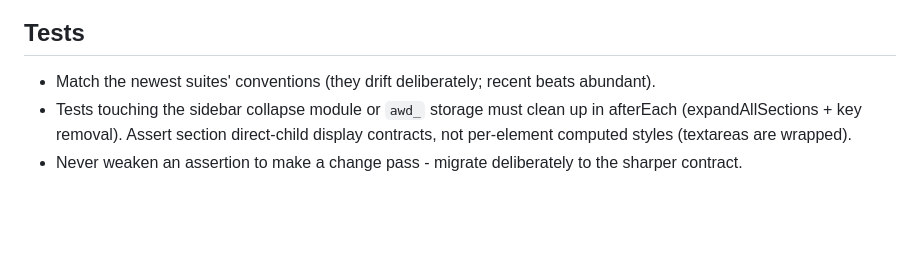
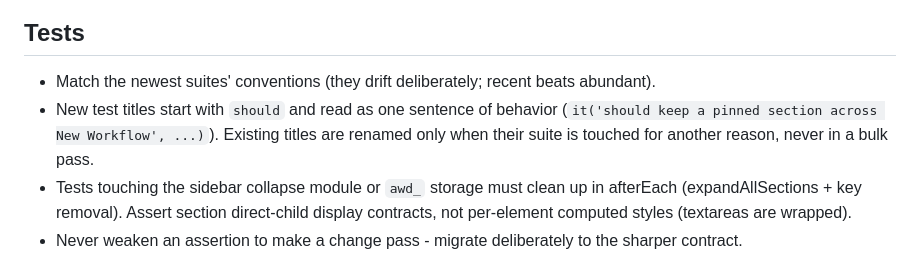
Before and after one commit to bluewilliams/agentic-workflow-designer, a Markdown page: CLAUDE.md, the part around the change. Drawn GitHub-style; blank space fills up the shorter version.

Commit message:
Test name repo rule update

```diff
--- a/CLAUDE.md
+++ b/CLAUDE.md
@@ -26,5 +26,6 @@ These rules are binding for every agent working in this repository.
 ## Tests
 
 - Match the newest suites' conventions (they drift deliberately; recent beats abundant).
+- New test titles start with `should` and read as one sentence of behavior (`it('should keep a pinned section across New Workflow', ...)`). Existing titles are renamed only when their suite is touched for another reason, never in a bulk pass.
 - Tests touching the sidebar collapse module or `awd_` storage must clean up in afterEach (expandAllSections + key removal). Assert section direct-child display contracts, not per-element computed styles (textareas are wrapped).
 - Never weaken an assertion to make a change pass - migrate deliberately to the sharper contract.
```
